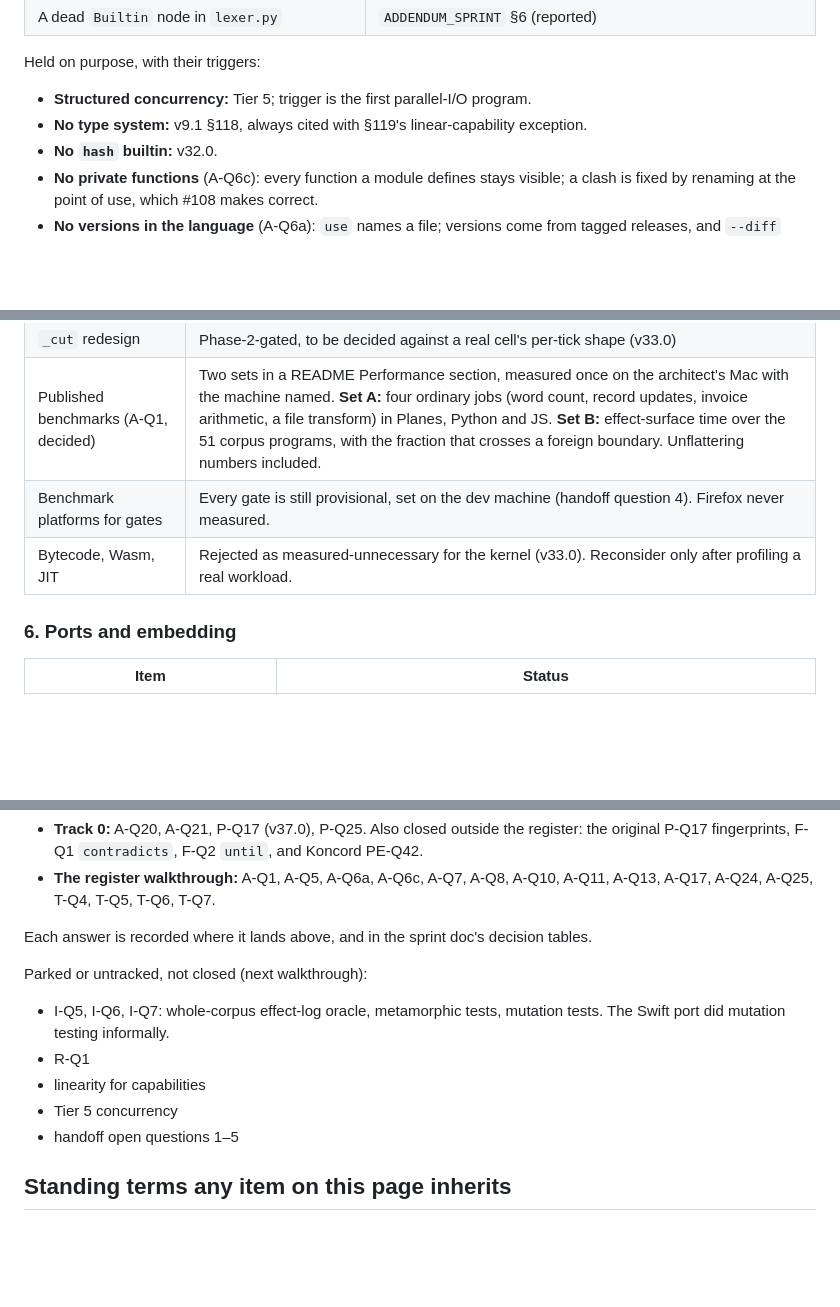
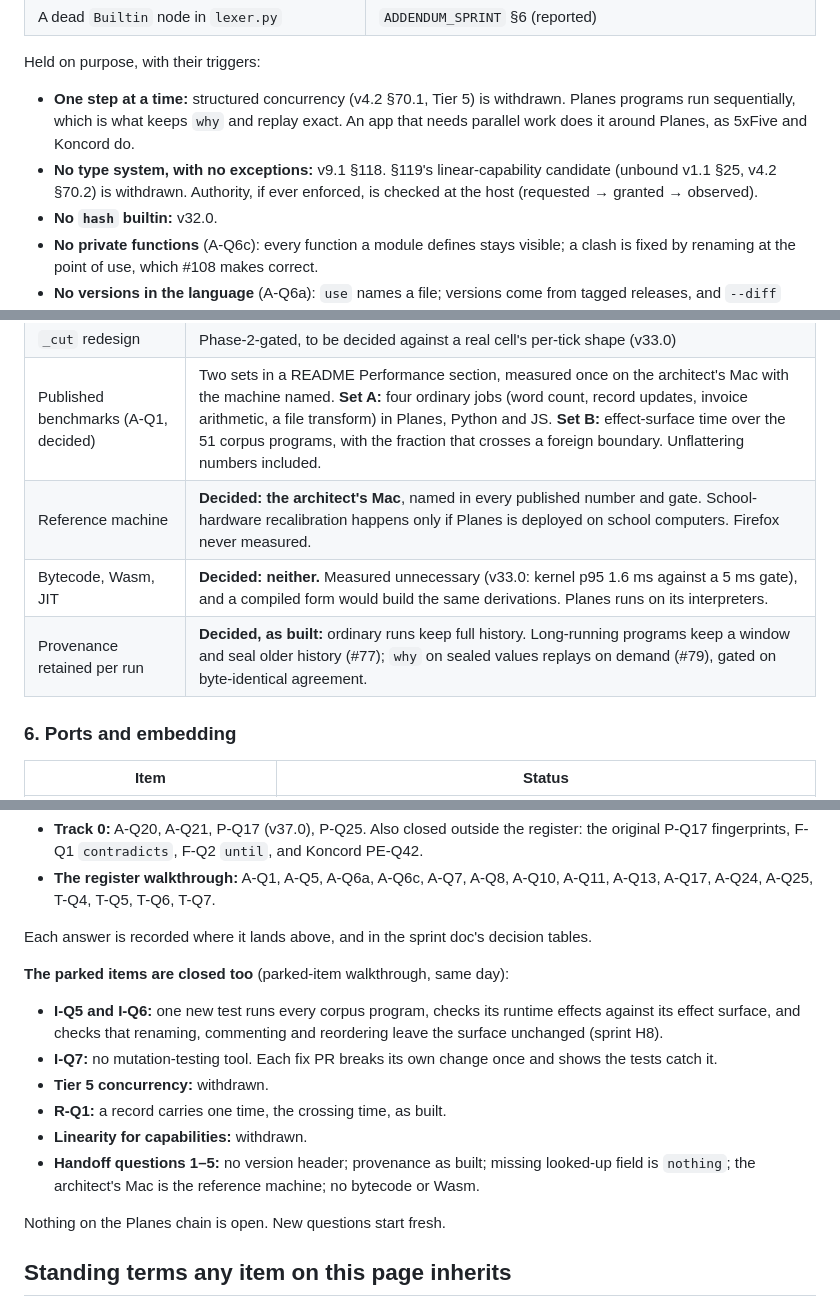
Before and after one commit to rmichaelthomas/planes, a Markdown page: ROADMAP.md, 3 parts joined by grey strips. Drawn GitHub-style; blank space fills up the shorter version.

```diff
--- a/ROADMAP.md
+++ b/ROADMAP.md
@@ -99,8 +100,8 @@ These are gaps real programs hit, each with a witness. Per standing rule, work i
 | A dead `Builtin` node in `lexer.py` | `ADDENDUM_SPRINT` §6 (reported) |
 
 Held on purpose, with their triggers:
-- **Structured concurrency:** Tier 5; trigger is the first parallel-I/O program.
-- **No type system:** v9.1 §118, always cited with §119's linear-capability exception.
+- **One step at a time:** structured concurrency (v4.2 §70.1, Tier 5) is withdrawn. Planes programs run sequentially, which is what keeps `why` and replay exact. An app that needs parallel work does it around Planes, as 5xFive and Koncord do.
+- **No type system, with no exceptions:** v9.1 §118. §119's linear-capability candidate (unbound v1.1 §25, v4.2 §70.2) is withdrawn. Authority, if ever enforced, is checked at the host (requested → granted → observed).
 - **No `hash` builtin:** v32.0.
 - **No private functions** (A-Q6c): every function a module defines stays visible; a clash is fixed by renaming at the point of use, which #108 makes correct.
 - **No versions in the language** (A-Q6a): `use` names a file; versions come from tagged releases, and `--diff` shows what changed between two.
@@ -123,8 +124,9 @@ Held on purpose, with their triggers:
 | Retention tail and GC stalls | Python fixed (#88); JS windowed tail residue unconfirmed against a dense scene |
 | `_cut` redesign | Phase-2-gated, to be decided against a real cell's per-tick shape (v33.0) |
 | Published benchmarks (A-Q1, decided) | Two sets in a README Performance section, measured once on the architect's Mac with the machine named. **Set A:** four ordinary jobs (word count, record updates, invoice arithmetic, a file transform) in Planes, Python and JS. **Set B:** effect-surface time over the 51 corpus programs, with the fraction that crosses a foreign boundary. Unflattering numbers included. |
-| Benchmark platforms for gates | Every gate is still provisional, set on the dev machine (handoff question 4). Firefox never measured. |
-| Bytecode, Wasm, JIT | Rejected as measured-unnecessary for the kernel (v33.0). Reconsider only after profiling a real workload. |
+| Reference machine | **Decided: the architect's Mac**, named in every published number and gate. School-hardware recalibration happens only if Planes is deployed on school computers. Firefox never measured. |
+| Bytecode, Wasm, JIT | **Decided: neither.** Measured unnecessary (v33.0: kernel p95 1.6 ms against a 5 ms gate), and a compiled form would build the same derivations. Planes runs on its interpreters. |
+| Provenance retained per run | **Decided, as built:** ordinary runs keep full history. Long-running programs keep a window and seal older history (#77); `why` on sealed values replays on demand (#79), gated on byte-identical agreement. |
 
 ### 6. Ports and embedding
 
@@ -204,12 +206,15 @@ Open alongside it: the R2 machine-export provenance bound (v29.0 §454) must be
 
 Each answer is recorded where it lands above, and in the sprint doc's decision tables.
 
-Parked or untracked, not closed (next walkthrough):
-- I-Q5, I-Q6, I-Q7: whole-corpus effect-log oracle, metamorphic tests, mutation tests. The Swift port did mutation testing informally.
-- R-Q1
-- linearity for capabilities
-- Tier 5 concurrency
-- handoff open questions 1–5
+**The parked items are closed too** (parked-item walkthrough, same day):
+- **I-Q5 and I-Q6:** one new test runs every corpus program, checks its runtime effects against its effect surface, and checks that renaming, commenting and reordering leave the surface unchanged (sprint H8).
+- **I-Q7:** no mutation-testing tool. Each fix PR breaks its own change once and shows the tests catch it.
+- **Tier 5 concurrency:** withdrawn.
+- **R-Q1:** a record carries one time, the crossing time, as built.
+- **Linearity for capabilities:** withdrawn.
+- **Handoff questions 1–5:** no version header; provenance as built; missing looked-up field is `nothing`; the architect's Mac is the reference machine; no bytecode or Wasm.
+
+Nothing on the Planes chain is open. New questions start fresh.
 
 ## Standing terms any item on this page inherits
 
```
Also changed, not shown: other parts of ROADMAP.md (+6 -5 lines), docs/planes_sprint_2026_09_hardening.md (+25 -0 lines).
